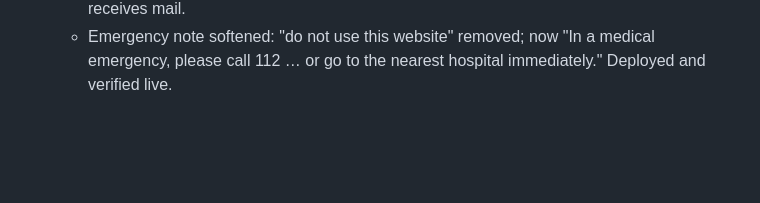
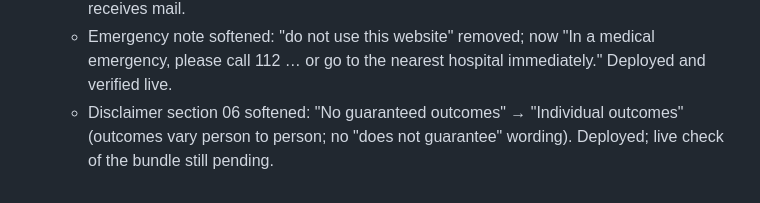
Before and after one commit to pkmixx/aurahealthspherev1claude, a Markdown page: PROGRESS.md, the part around the change. Rendered like a GitHub page; blank space fills up the shorter version.

Commit message:
PROGRESS: note individual-outcomes disclaimer deploy
Co-Authored-By: Claude Opus 5.5 (1M context) <noreply@anthropic.com>

```diff
--- a/PROGRESS.md
+++ b/PROGRESS.md
@@ -128,3 +128,4 @@ SITE_URL=https://domain npm run sitemap               # sitemap after build
   - Primary email changed to **info@aurasphere.co.in** (replaces aurasphere455@gmail.com) in `CONTACT.email`; Contact card relabelled "Email us — contact & enquiries". Used by the Contact page, footer and mailto fallback.
   - Deployed to https://aurasphere.co.in; verified live bundle serves info@aurasphere.co.in and no longer contains the old Gmail address. Pending: confirm MX records so the mailbox receives mail.
   - Emergency note softened: "do not use this website" removed; now "In a medical emergency, please call 112 … or go to the nearest hospital immediately." Deployed and verified live.
+  - Disclaimer section 06 softened: "No guaranteed outcomes" → "Individual outcomes" (outcomes vary person to person; no "does not guarantee" wording). Deployed; live check of the bundle still pending.
```
